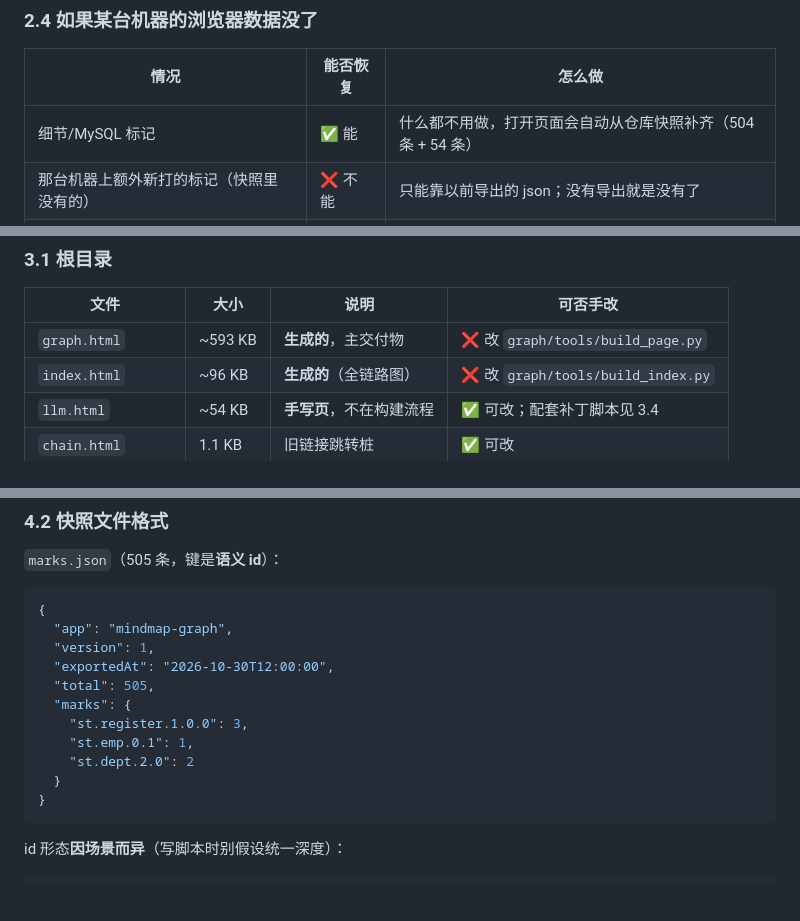
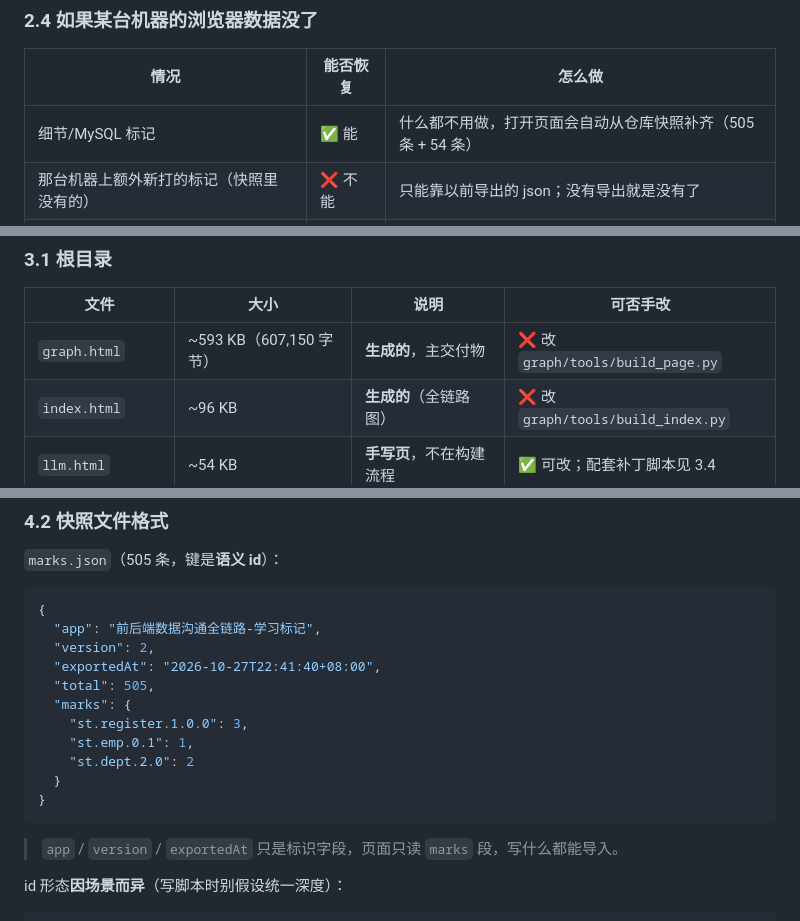
Before and after one commit to castoricelover777/mindmap, a Markdown page: 交接文档.md, 3 parts joined by grey strips. Drawn GitHub-style; blank space fills up the shorter version.

Commit message:
docs: 交接文档 v4.0 校正（505 条、快照 app/version 对齐实际、graph.html 补字节数）

````diff
--- a/交接文档.md
+++ b/交接文档.md
@@ -91,7 +91,7 @@ graph.html?dump=1     → 下载 mm-marks-all.json（图谱 / 细节 / MySQL /
 
 | 情况 | 能否恢复 | 怎么做 |
 |---|---|---|
-| 细节/MySQL 标记 | ✅ 能 | 什么都不用做，打开页面会自动从仓库快照补齐（504 条 + 54 条） |
+| 细节/MySQL 标记 | ✅ 能 | 什么都不用做，打开页面会自动从仓库快照补齐（505 条 + 54 条） |
 | 那台机器上额外新打的标记（快照里没有的） | ❌ 不能 | 只能靠以前导出的 json；没有导出就是没有了 |
 | 数据分析页标记 | ⚠️ 可能 | 见下 |
 
@@ -114,7 +114,7 @@ graph.html?dump=1     → 下载 mm-marks-all.json（图谱 / 细节 / MySQL /
 
 | 文件 | 大小 | 说明 | 可否手改 |
 |---|---|---|---|
-| `graph.html` | ~593 KB | **生成的**，主交付物 | ❌ 改 `graph/tools/build_page.py` |
+| `graph.html` | ~593 KB（607,150 字节） | **生成的**，主交付物 | ❌ 改 `graph/tools/build_page.py` |
 | `index.html` | ~96 KB | **生成的**（全链路图） | ❌ 改 `graph/tools/build_index.py` |
 | `llm.html` | ~54 KB | **手写页**，不在构建流程 | ✅ 可改；配套补丁脚本见 3.4 |
 | `chain.html` | 1.1 KB | 旧链接跳转桩 | ✅ 可改 |
@@ -196,9 +196,9 @@ python graph/tools/build_index.py             # ➜ index.html
 
 ```json
 {
-  "app": "mindmap-graph",
-  "version": 1,
-  "exportedAt": "2026-10-30T12:00:00",
+  "app": "前后端数据沟通全链路-学习标记",
+  "version": 2,
+  "exportedAt": "2026-10-27T22:41:40+08:00",
   "total": 505,
   "marks": {
     "st.register.1.0.0": 3,
@@ -207,6 +207,8 @@ python graph/tools/build_index.py             # ➜ index.html
   }
 }
 ```
+
+> `app` / `version` / `exportedAt` 只是标识字段，页面只读 `marks` 段，写什么都能导入。
 
 id 形态**因场景而异**（写脚本时别假设统一深度）：
 
````
